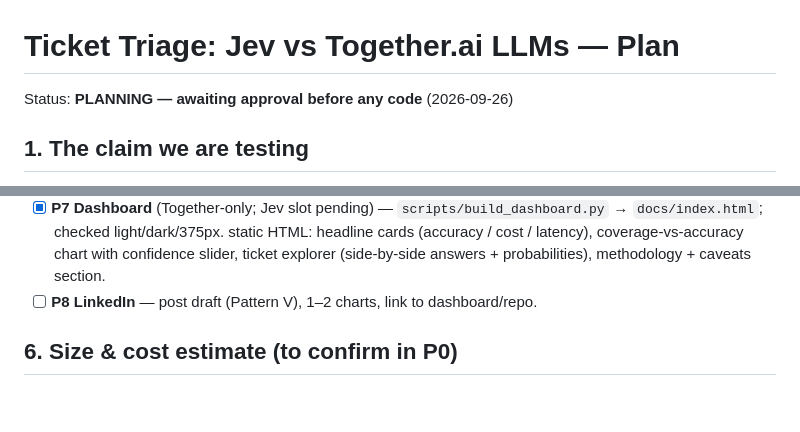
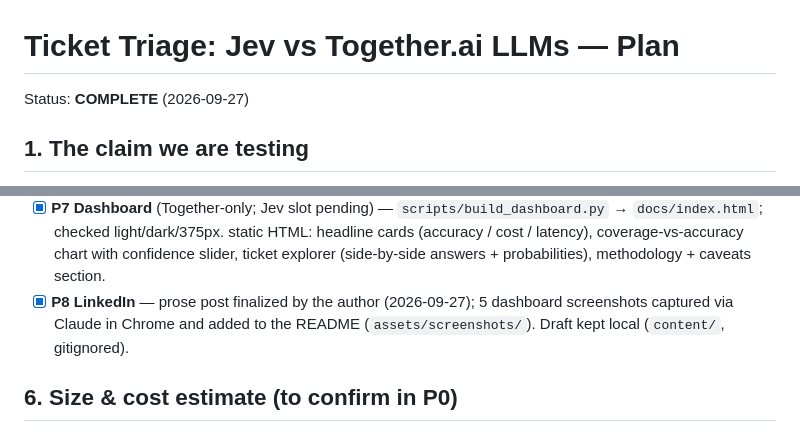
Before and after one commit to beese54/jev-ticket-triage, a Markdown page: tasks/todo.md, 2 parts joined by grey strips. GitHub-like rendering; blank space fills up the shorter version.

Commit message:
Project complete: mark P8 done
Co-Authored-By: Claude Opus 5.5 <noreply@anthropic.com>
Claude-Session: https://claude.ai/code/session_01CJr5xLuSKrZrKC9ugiMiG7

```diff
--- a/tasks/todo.md
+++ b/tasks/todo.md
@@ -1,6 +1,6 @@
 # Ticket Triage: Jev vs Together.ai LLMs — Plan
 
-Status: **PLANNING — awaiting approval before any code** (2026-09-26)
+Status: **COMPLETE** (2026-09-27)
 
 ## 1. The claim we are testing
 
@@ -191,7 +191,8 @@ jev_first_project/
       checked light/dark/375px. static HTML: headline cards (accuracy / cost / latency),
       coverage-vs-accuracy chart with confidence slider, ticket explorer
       (side-by-side answers + probabilities), methodology + caveats section.
-- [ ] **P8 LinkedIn** — post draft (Pattern V), 1–2 charts, link to dashboard/repo.
+- [x] **P8 LinkedIn** — prose post finalized by the author (2026-09-27); 5 dashboard screenshots
+      captured via Claude in Chrome and added to the README (`assets/screenshots/`). Draft kept local (`content/`, gitignored).
 
 ## 6. Size & cost estimate (to confirm in P0)
 - Banking77: ~1,000 stratified test + dev/holdout. Tobi-Bueck: ~600 EN test (150 gold).
```
